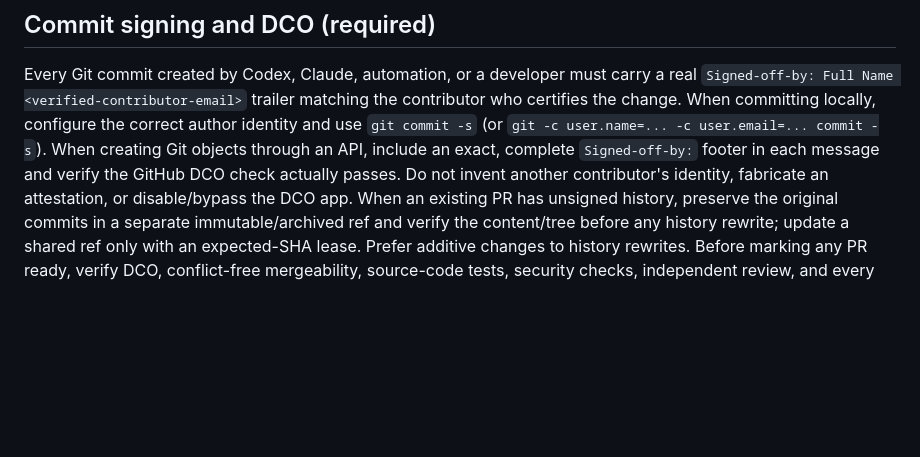
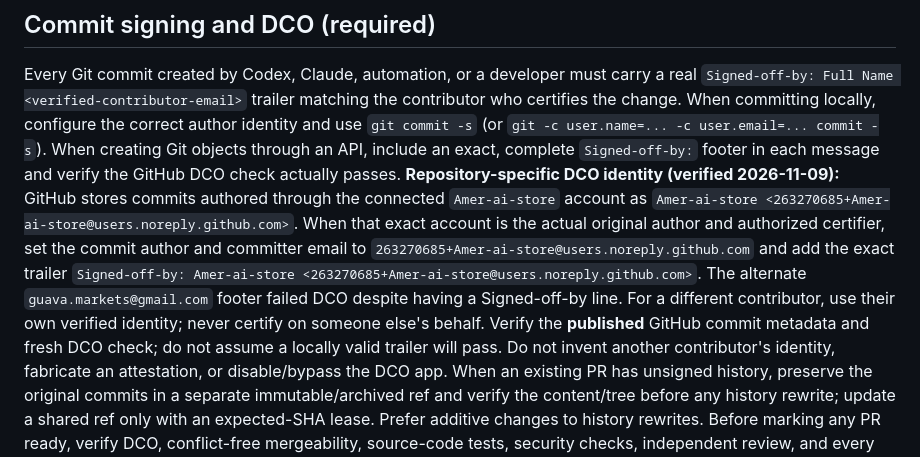
Before and after one commit to Amer-ai-store/Mohammad-Ahmed-Ghannam, a Markdown page: AGENTS.md, the part around the change. Rendered like a GitHub page; blank space fills up the shorter version.

Commit message:
docs(ci): align branch agent DCO instructions with verified GitHub identity
Signed-off-by: Amer-ai-store <263270685+Amer-ai-store@users.noreply.github.com>

```diff
--- a/AGENTS.md
+++ b/AGENTS.md
@@ -8,6 +8,7 @@ For each authorized task, inspect the repository and current environment first;
 
 ## Commit signing and DCO (required)
 Every Git commit created by Codex, Claude, automation, or a developer must carry a real `Signed-off-by: Full Name <verified-contributor-email>` trailer matching the contributor who certifies the change. When committing locally, configure the correct author identity and use `git commit -s` (or `git -c user.name=... -c user.email=... commit -s`). When creating Git objects through an API, include an exact, complete `Signed-off-by:` footer in each message and verify the GitHub DCO check actually passes.
+**Repository-specific DCO identity (verified 2026-11-09):** GitHub stores commits authored through the connected `Amer-ai-store` account as `Amer-ai-store <263270685+Amer-ai-store@users.noreply.github.com>`. When that exact account is the actual original author and authorized certifier, set the commit author and committer email to `263270685+Amer-ai-store@users.noreply.github.com` and add the exact trailer `Signed-off-by: Amer-ai-store <263270685+Amer-ai-store@users.noreply.github.com>`. The alternate `guava.markets@gmail.com` footer failed DCO despite having a Signed-off-by line. For a different contributor, use their own verified identity; never certify on someone else's behalf. Verify the **published** GitHub commit metadata and fresh DCO check; do not assume a locally valid trailer will pass.
 Do not invent another contributor's identity, fabricate an attestation, or disable/bypass the DCO app. When an existing PR has unsigned history, preserve the original commits in a separate immutable/archived ref and verify the content/tree before any history rewrite; update a shared ref only with an expected-SHA lease. Prefer additive changes to history rewrites.
 Before marking any PR ready, verify DCO, conflict-free mergeability, source-code tests, security checks, independent review, and every required release gate. Never count skipped, neutral, or unstarted checks as successful.
 
```
